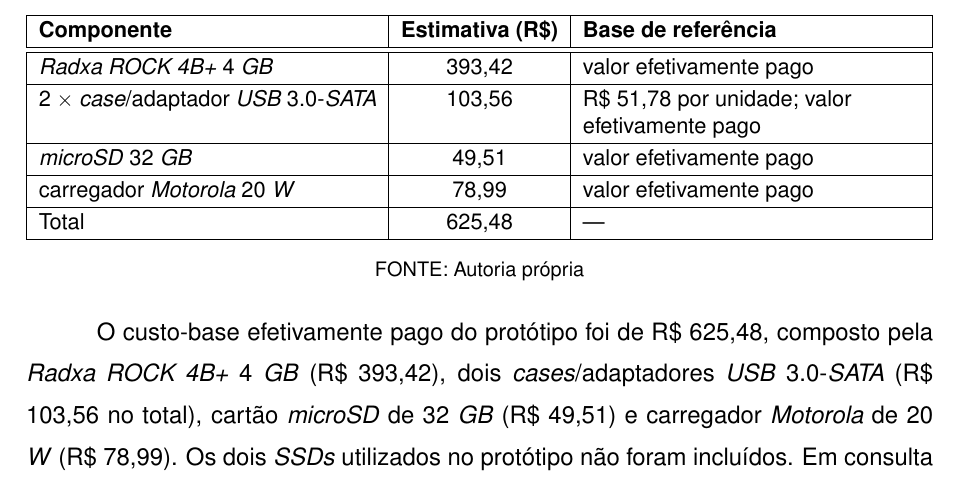
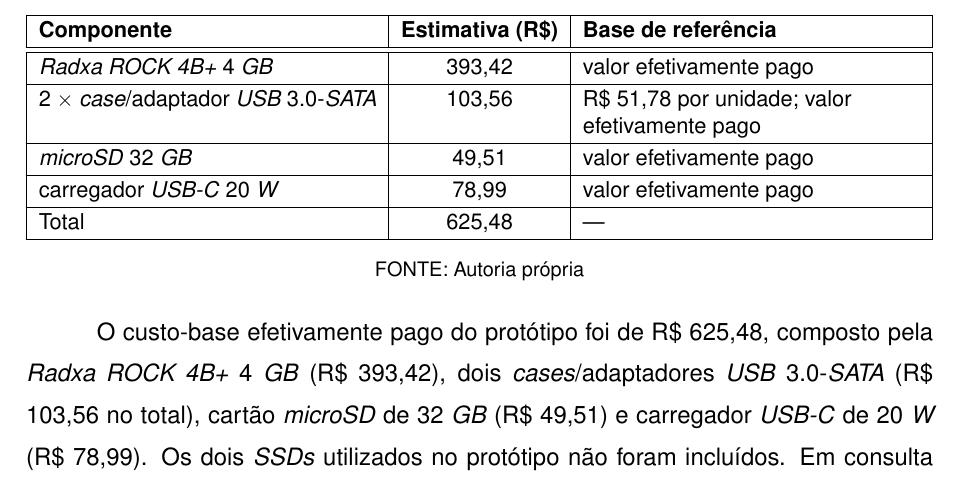
Before and after one commit to 1mscuzbot/tcc-NAS-utp, a LaTeX thesis (trabalho.tex, which reads conteudo/textuais/05-resultados.tex): part of page 43 of 57, cut so that both start at the same text. Compiled offline with pdfLaTeX.

Commit message:
fix(texto): remove marca Motorola do carregador
Mantem apenas tipo USB-C e potencia 20 W nas citacoes do carregador.

```diff
--- a/conteudo/textuais/05-resultados.tex
+++ b/conteudo/textuais/05-resultados.tex
@@ -190,7 +190,7 @@
         \hline
         \textit{microSD} 32 \textit{GB} & 49,51 & valor efetivamente pago \\
         \hline
-        carregador \textit{Motorola} 20 \textit{W} & 78,99 & valor efetivamente pago \\
+        carregador \textit{USB-C} 20 \textit{W} & 78,99 & valor efetivamente pago \\
         \hline
         Total & 625,48 & --- \\
         \hline
@@ -199,7 +199,7 @@
     \fonteautoria
 \end{table}
 
-O custo-base efetivamente pago do protótipo foi de R\$ 625,48, composto pela \textit{Radxa ROCK 4B+} 4 \textit{GB} (R\$ 393,42), dois \textit{cases}/adaptadores \textit{USB} 3.0-\textit{SATA} (R\$ 103,56 no total), cartão \textit{microSD} de 32 \textit{GB} (R\$ 49,51) e carregador \textit{Motorola} de 20 \textit{W} (R\$ 78,99). Os dois \textit{SSDs} utilizados no protótipo não foram incluídos. Em consulta realizada em 7 de setembro de 2026, o \textit{Synology DS223j} de duas baias, sem discos, estava anunciado por R\$ 2.355,05 \cite{kabum2026synology}, enquanto o \textit{QNAP TS-233} de duas baias, sem discos, estava anunciado por R\$ 2.331,20 \cite{kabum2026qnap}. Nessas condições, o protótipo apresentou custo aproximadamente 73,4\% inferior ao \textit{Synology} e 73,2\% inferior ao \textit{QNAP}.
+O custo-base efetivamente pago do protótipo foi de R\$ 625,48, composto pela \textit{Radxa ROCK 4B+} 4 \textit{GB} (R\$ 393,42), dois \textit{cases}/adaptadores \textit{USB} 3.0-\textit{SATA} (R\$ 103,56 no total), cartão \textit{microSD} de 32 \textit{GB} (R\$ 49,51) e carregador \textit{USB-C} de 20 \textit{W} (R\$ 78,99). Os dois \textit{SSDs} utilizados no protótipo não foram incluídos. Em consulta realizada em 7 de setembro de 2026, o \textit{Synology DS223j} de duas baias, sem discos, estava anunciado por R\$ 2.355,05 \cite{kabum2026synology}, enquanto o \textit{QNAP TS-233} de duas baias, sem discos, estava anunciado por R\$ 2.331,20 \cite{kabum2026qnap}. Nessas condições, o protótipo apresentou custo aproximadamente 73,4\% inferior ao \textit{Synology} e 73,2\% inferior ao \textit{QNAP}.
 
 Os valores da \textit{ROCK 4B+}, dos dois \textit{cases} \textit{USB-SATA}, do \textit{microSD} e do carregador correspondem aos valores efetivamente pagos pelos autores. Os \textit{SSDs} foram excluídos da comparação. Os preços dos \textit{NAS} comerciais correspondem a anúncios de varejo consultados em 7 de setembro de 2026 e estão sujeitos a variação de mercado. A comparação utiliza modelos de duas baias, compatíveis com a arquitetura final do protótipo, que utiliza dois \textit{SSDs}.
 
```
Also changed, not shown: conteudo/textuais/04-metodologia.tex (+1 -1 lines), trabalho.pdf.
